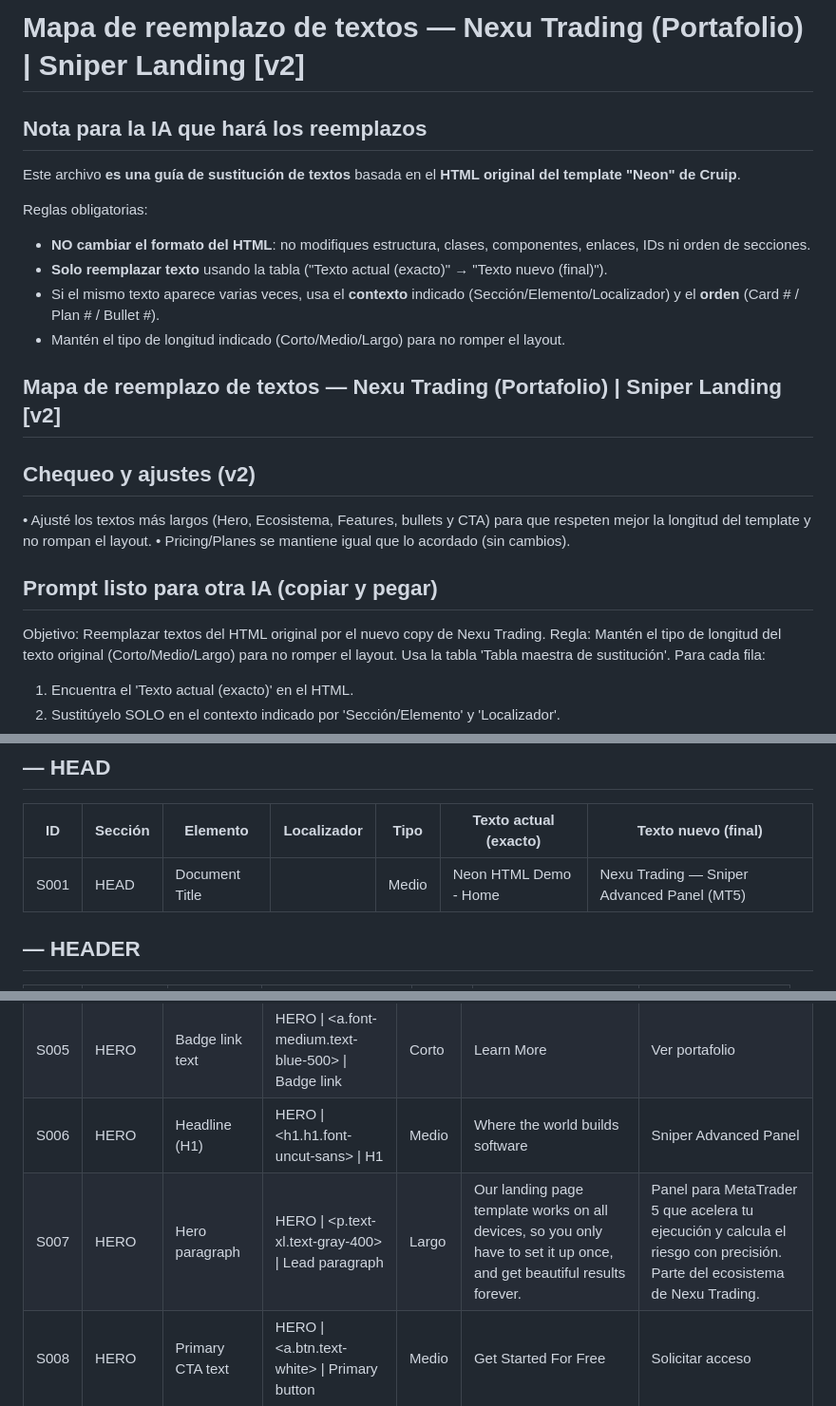
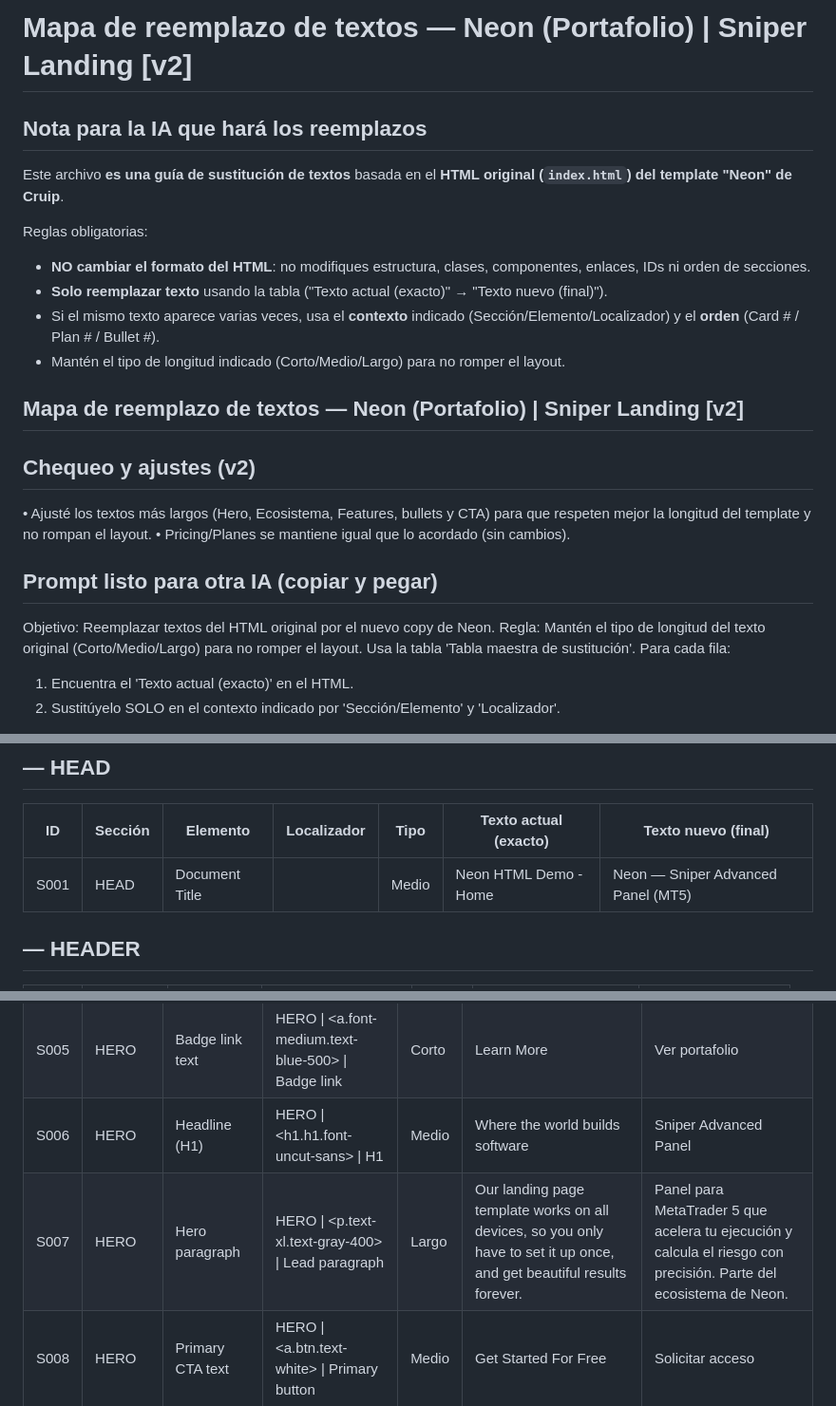
Before and after one commit to Jhomlutz21/Neon_HTML_base, a Markdown page: guia_de_texto_neon.md, 3 parts joined by grey strips. Shown at 95% size. Rendered like a GitHub page.

Commit message:
modificar la guia de texto

```diff
--- a/guia_de_texto_neon.md
+++ b/guia_de_texto_neon.md
@@ -1,7 +1,7 @@
-# Mapa de reemplazo de textos — Nexu Trading (Portafolio) | Sniper Landing [v2]
+# Mapa de reemplazo de textos — Neon (Portafolio) | Sniper Landing [v2]
 
 ## Nota para la IA que hará los reemplazos
-Este archivo **es una guía de sustitución de textos** basada en el **HTML original del template "Neon" de Cruip**.
+Este archivo **es una guía de sustitución de textos** basada en el **HTML original (`index.html`) del template "Neon" de Cruip**.
 
 Reglas obligatorias:
 - **NO cambiar el formato del HTML**: no modifiques estructura, clases, componentes, enlaces, IDs ni orden de secciones.
@@ -10,14 +10,14 @@ Reglas obligatorias:
 - Mantén el tipo de longitud indicado (Corto/Medio/Largo) para no romper el layout.
 
 
-## Mapa de reemplazo de textos — Nexu Trading (Portafolio) | Sniper Landing [v2]
+## Mapa de reemplazo de textos — Neon (Portafolio) | Sniper Landing [v2]
 
 ## Chequeo y ajustes (v2)
 • Ajusté los textos más largos (Hero, Ecosistema, Features, bullets y CTA) para que respeten mejor la longitud del template y no rompan el layout.
 • Pricing/Planes se mantiene igual que lo acordado (sin cambios).
 
 ## Prompt listo para otra IA (copiar y pegar)
-Objetivo: Reemplazar textos del HTML original por el nuevo copy de Nexu Trading.
+Objetivo: Reemplazar textos del HTML original por el nuevo copy de Neon.
 Regla: Mantén el tipo de longitud del texto original (Corto/Medio/Largo) para no romper el layout.
 Usa la tabla 'Tabla maestra de sustitución'. Para cada fila:
 1) Encuentra el 'Texto actual (exacto)' en el HTML.
@@ -33,7 +33,7 @@ Columnas: ID | Sección | Elemento | Localizador | Tipo | Texto actual | Texto n
 
 | ID | Sección | Elemento | Localizador | Tipo | Texto actual (exacto) | Texto nuevo (final) |
 | --- | --- | --- | --- | --- | --- | --- |
-| S001 | HEAD | Document Title | <title> | Medio | Neon HTML Demo - Home | Nexu Trading — Sniper Advanced Panel (MT5) |
+| S001 | HEAD | Document Title | <title> | Medio | Neon HTML Demo - Home | Neon — Sniper Advanced Panel (MT5) |
 
 
 ## — HEADER
@@ -51,7 +51,7 @@ Columnas: ID | Sección | Elemento | Localizador | Tipo | Texto actual | Texto n
 | S004 | HERO | Badge text | HERO \| <div.text-gray-400> \| Badge | Medio | Launching Infinite Workspaces. | Suite para traders en MT5. |
 | S005 | HERO | Badge link text | HERO \| <a.font-medium.text-blue-500> \| Badge link | Corto | Learn More | Ver portafolio |
 | S006 | HERO | Headline (H1) | HERO \| <h1.h1.font-uncut-sans> \| H1 | Medio | Where the world builds software | Sniper Advanced Panel |
-| S007 | HERO | Hero paragraph | HERO \| <p.text-xl.text-gray-400> \| Lead paragraph | Largo | Our landing page template works on all devices, so you only have to set it up once, and get beautiful results forever. | Panel para MetaTrader 5 que acelera tu ejecución y calcula el riesgo con precisión. Parte del ecosistema de Nexu Trading. |
+| S007 | HERO | Hero paragraph | HERO \| <p.text-xl.text-gray-400> \| Lead paragraph | Largo | Our landing page template works on all devices, so you only have to set it up once, and get beautiful results forever. | Panel para MetaTrader 5 que acelera tu ejecución y calcula el riesgo con precisión. Parte del ecosistema de Neon. |
 | S008 | HERO | Primary CTA text | HERO \| <a.btn.text-white> \| Primary button | Medio | Get Started For Free | Solicitar acceso |
 | S009 | HERO | Secondary CTA text | HERO \| <a.btn.text-gray-300> \| Secondary button | Corto | Explore Docs | Ver portafolio |
 
```
Also changed, not shown: other parts of guia_de_texto_neon.md (+4 -4 lines).
